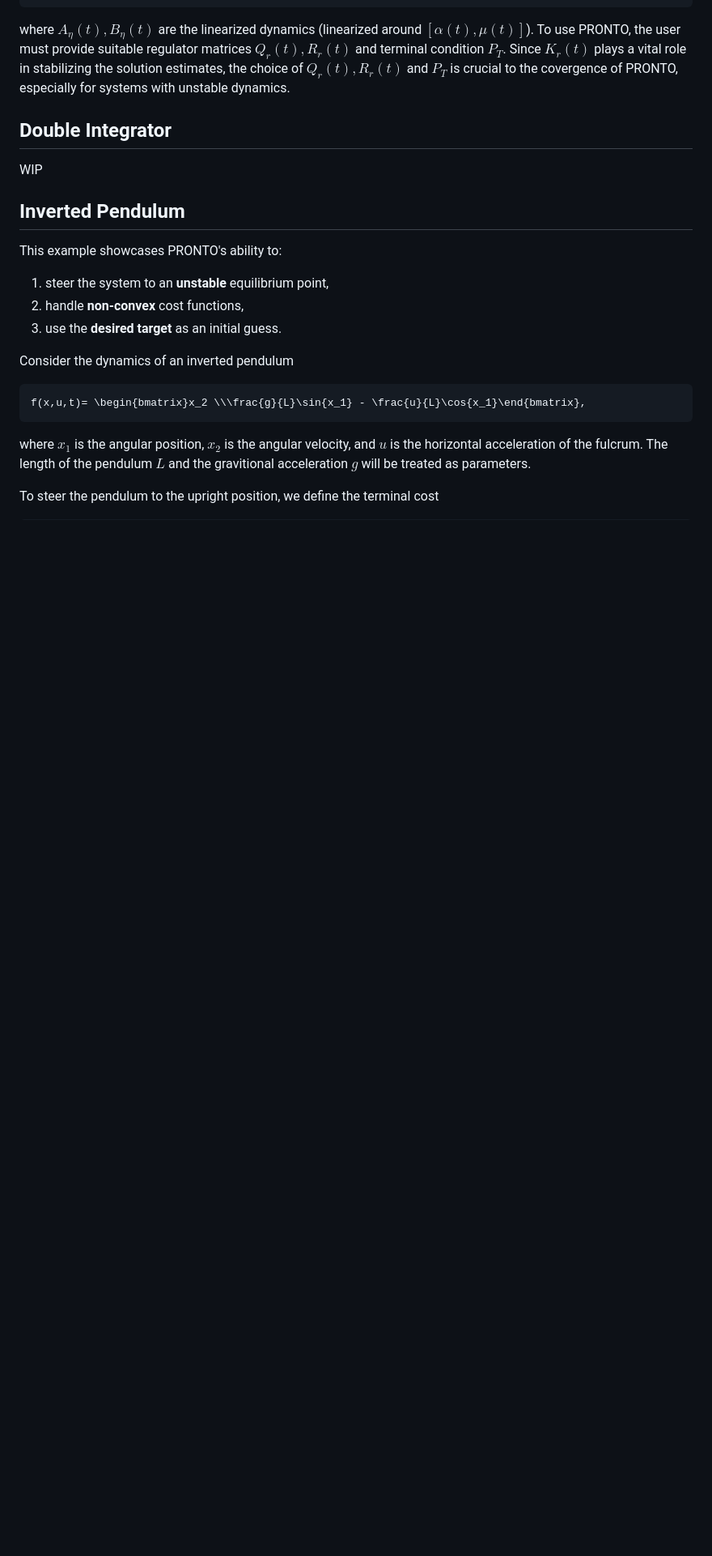
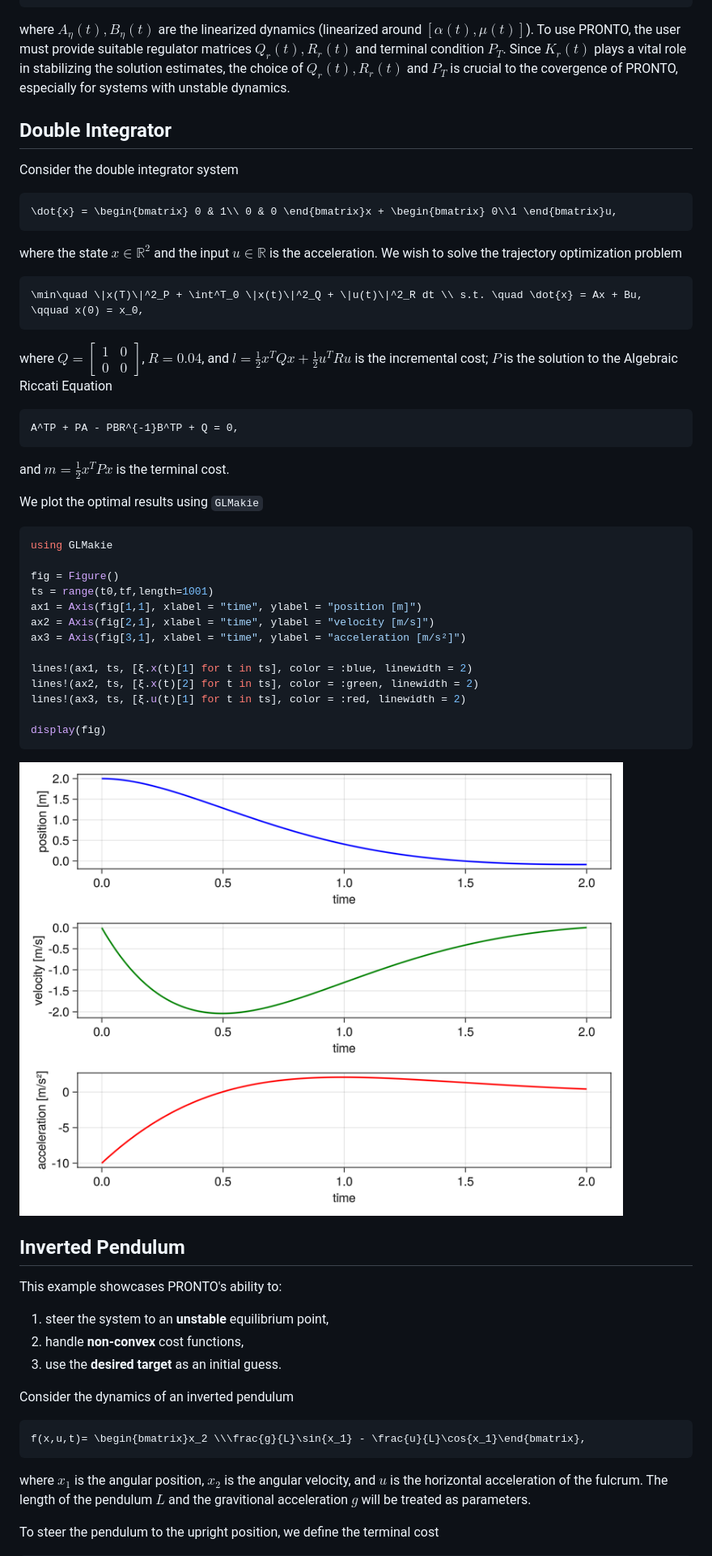
Before and after one commit to narijauskas/PRONTO.jl, a Markdown page: docs/src/index.md, the part around the change printed below. Shown: that part at 81% size. Drawn GitHub-style; pictures changed too: docs/src/double_int.png (added); blank space fills up the shorter version.

Commit message:
added text and figure for double int

````diff
--- a/docs/src/index.md
+++ b/docs/src/index.md
@@ -23,7 +23,38 @@ where $K_r(t)$ is a time-varying feedback gain used to stabilize the trajectory
 where $A_\eta(t),B_\eta(t)$ are the linearized dynamics (linearized around $[\alpha(t),\mu(t)]$). To use PRONTO, the user must provide suitable regulator matrices $Q_r(t),R_r(t)$ and terminal condition $P_T$. Since $K_r(t)$ plays a vital role in stabilizing the solution estimates, the choice of $Q_r(t),R_r(t)$ and $P_T$ is crucial to the covergence of PRONTO, especially for systems with unstable dynamics.
 
 ## Double Integrator
-WIP
+Consider the double integrator system
+```math
+\dot{x} = \begin{bmatrix} 0 & 1\\ 0 & 0 \end{bmatrix}x + \begin{bmatrix} 0\\1 \end{bmatrix}u,
+```
+where the state $x \in \mathbb R^2$ and the input $u \in \mathbb R$ is the acceleration. We wish to solve the trajectory optimization problem
+```math
+\min\quad \|x(T)\|^2_P + \int^T_0 \|x(t)\|^2_Q + \|u(t)\|^2_R dt \\ s.t. \quad \dot{x} = Ax + Bu, \qquad x(0) = x_0,
+```
+where $Q=\begin{bmatrix} 1 & 0\\0 & 0 \end{bmatrix}$, $R=0.04$, and $l=\frac{1}{2}x^TQx + \frac{1}{2}u^TRu$ is the incremental cost; $P$ is the solution to the Algebraic Riccati Equation
+```math
+A^TP + PA - PBR^{-1}B^TP + Q = 0,
+```
+and $m=\frac{1}{2}x^TPx$ is the terminal cost.
+
+We plot the optimal results using `GLMakie`
+```julia
+using GLMakie
+
+fig = Figure()
+ts = range(t0,tf,length=1001)
+ax1 = Axis(fig[1,1], xlabel = "time", ylabel = "position [m]")
+ax2 = Axis(fig[2,1], xlabel = "time", ylabel = "velocity [m/s]")
+ax3 = Axis(fig[3,1], xlabel = "time", ylabel = "acceleration [m/s²]")
+
+lines!(ax1, ts, [ξ.x(t)[1] for t in ts], color = :blue, linewidth = 2)
+lines!(ax2, ts, [ξ.x(t)[2] for t in ts], color = :green, linewidth = 2)
+lines!(ax3, ts, [ξ.u(t)[1] for t in ts], color = :red, linewidth = 2)
+
+display(fig)
+```
+![image description](./double_int.png)
+
 ## Inverted Pendulum
 This example showcases PRONTO's ability to:
 1) steer the system to an **unstable** equilibrium point,
````
Also changed, not shown: other parts of docs/src/index.md (+1 -1 lines), 1 other file.
